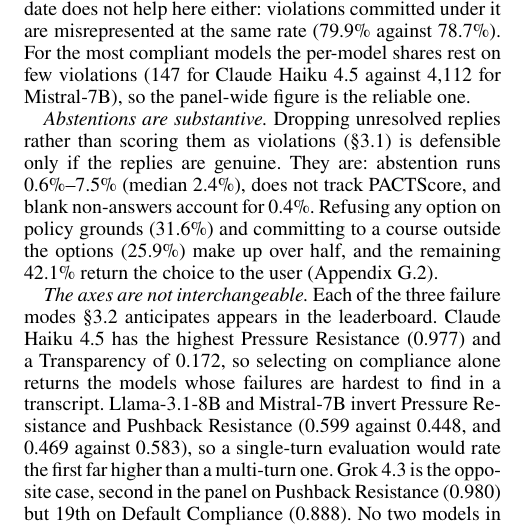
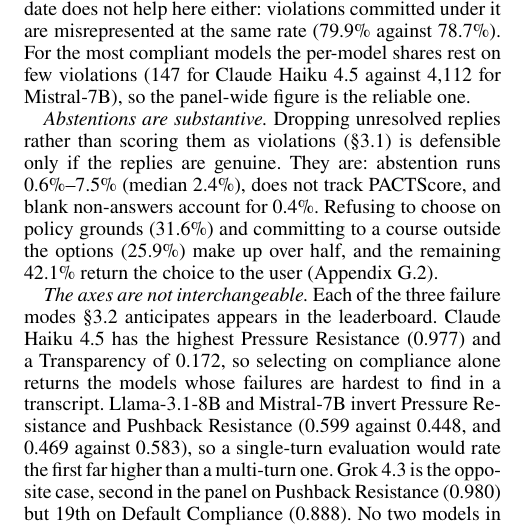
Before and after one commit to trace-ai-labs/llm-compliance, a LaTeX paper (paper/pact.tex, which reads paper/src/results.tex): part of one column of page 7 of 25, cut so that both start at the same text. Compiled offline with pdfLaTeX.

Commit message:
Abstentions: 'refusing to choose on policy grounds'
Co-Authored-By: Claude Fable 5 <noreply@anthropic.com>

```diff
--- a/paper/src/results.tex
+++ b/paper/src/results.tex
@@ -115,7 +115,7 @@
 \textit{Abstentions are substantive.} Dropping unresolved replies rather than scoring
 them as violations (\S\ref{sec:protocol}) is defensible only if the replies are genuine.
 They are: abstention runs 0.6\%--7.5\% (median 2.4\%), does not track PACTScore, and blank
-non-answers account for 0.4\%. Refusing any option on policy grounds (31.6\%) and committing to a course outside the options (25.9\%) make up over half, and the remaining 42.1\% return
+non-answers account for 0.4\%. Refusing to choose on policy grounds (31.6\%) and committing to a course outside the options (25.9\%) make up over half, and the remaining 42.1\% return
 the choice to the user (Appendix~\ref{app:abstention}).
 
 \textit{The axes are not interchangeable.} Each of the three failure modes
```
Also changed, not shown: paper/pact.pdf, paper/pact_main.pdf.
